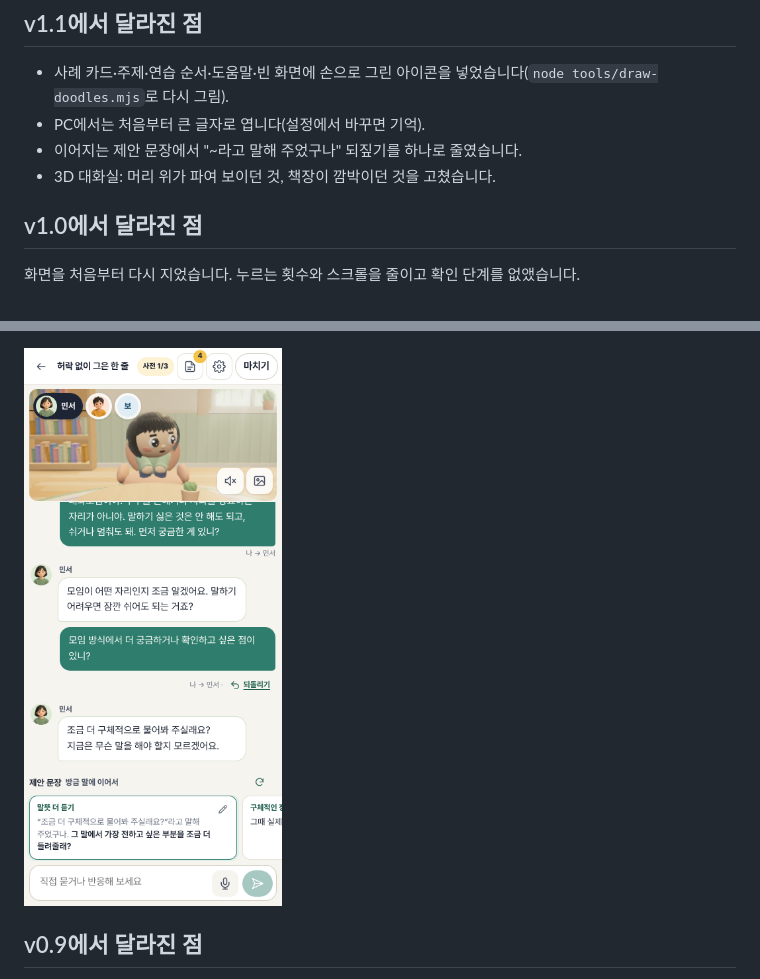
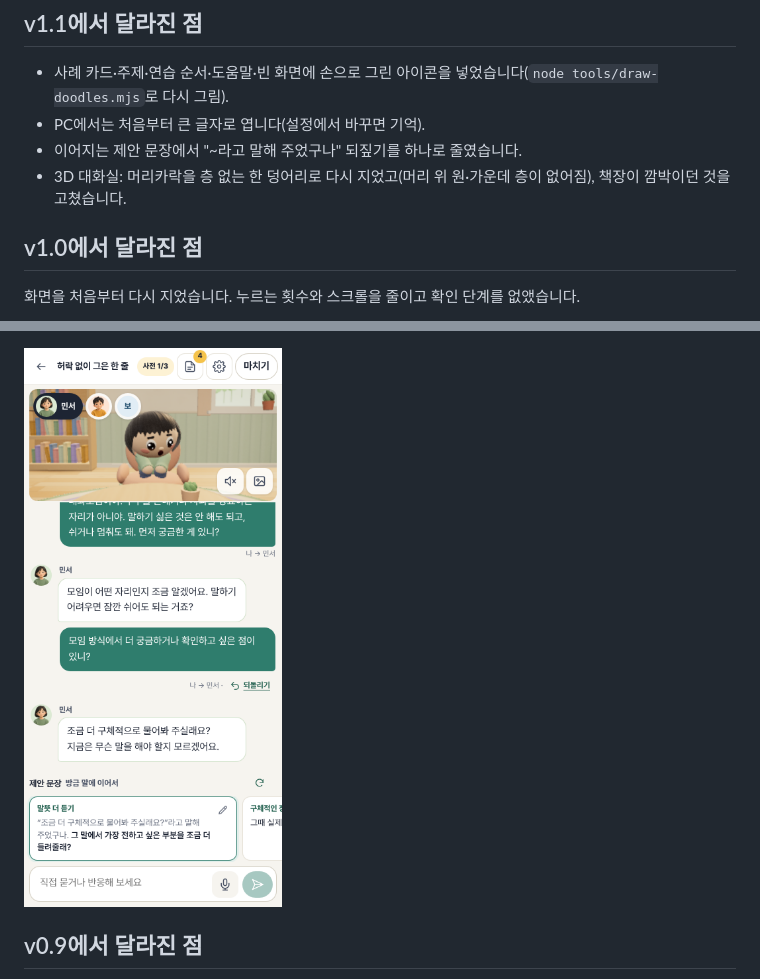
Before and after one commit to doguri25/dasi-dialogue, a Markdown page: README.md, 2 parts joined by grey strips. GitHub-like rendering; pictures changed too: docs/screenshots/mobile.png.

```diff
--- a/README.md
+++ b/README.md
@@ -41,7 +41,7 @@ Finder에서 `다시대화 실행.command`를 더블클릭해 서버를 시작
 - 사례 카드·주제·연습 순서·도움말·빈 화면에 손으로 그린 아이콘을 넣었습니다(`node tools/draw-doodles.mjs`로 다시 그림).
 - PC에서는 처음부터 큰 글자로 엽니다(설정에서 바꾸면 기억).
 - 이어지는 제안 문장에서 "~라고 말해 주었구나" 되짚기를 하나로 줄였습니다.
-- 3D 대화실: 머리 위가 파여 보이던 것, 책장이 깜박이던 것을 고쳤습니다.
+- 3D 대화실: 머리카락을 층 없는 한 덩어리로 다시 지었고(머리 위 원·가운데 층이 없어짐), 책장이 깜박이던 것을 고쳤습니다.
 
 ## v1.0에서 달라진 점
 
```
Also changed, not shown: CHANGELOG.md (+1 -1 lines), docs/VERIFICATION.md (+2 -0 lines), docs/screenshots/desktop.png, 2 other files.
